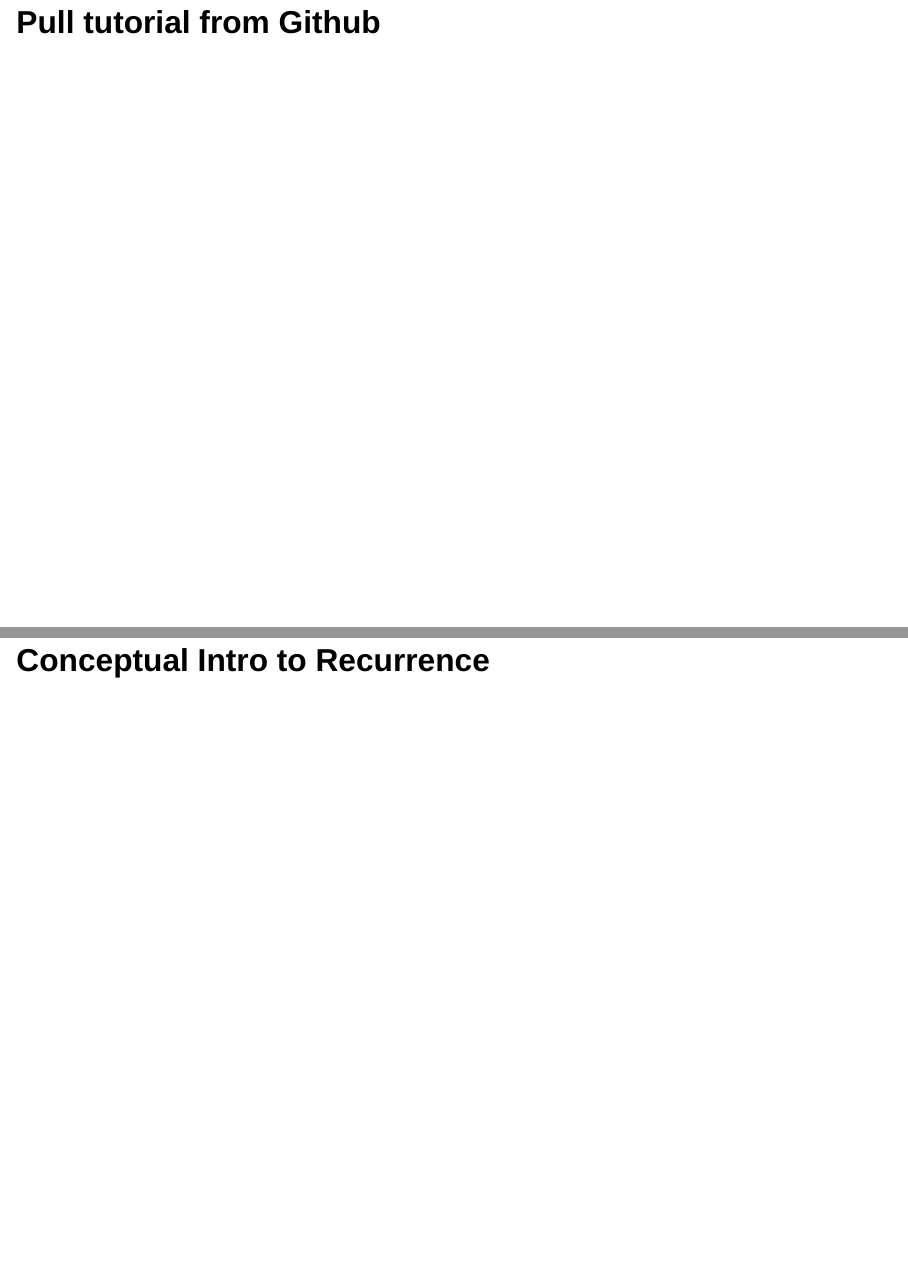
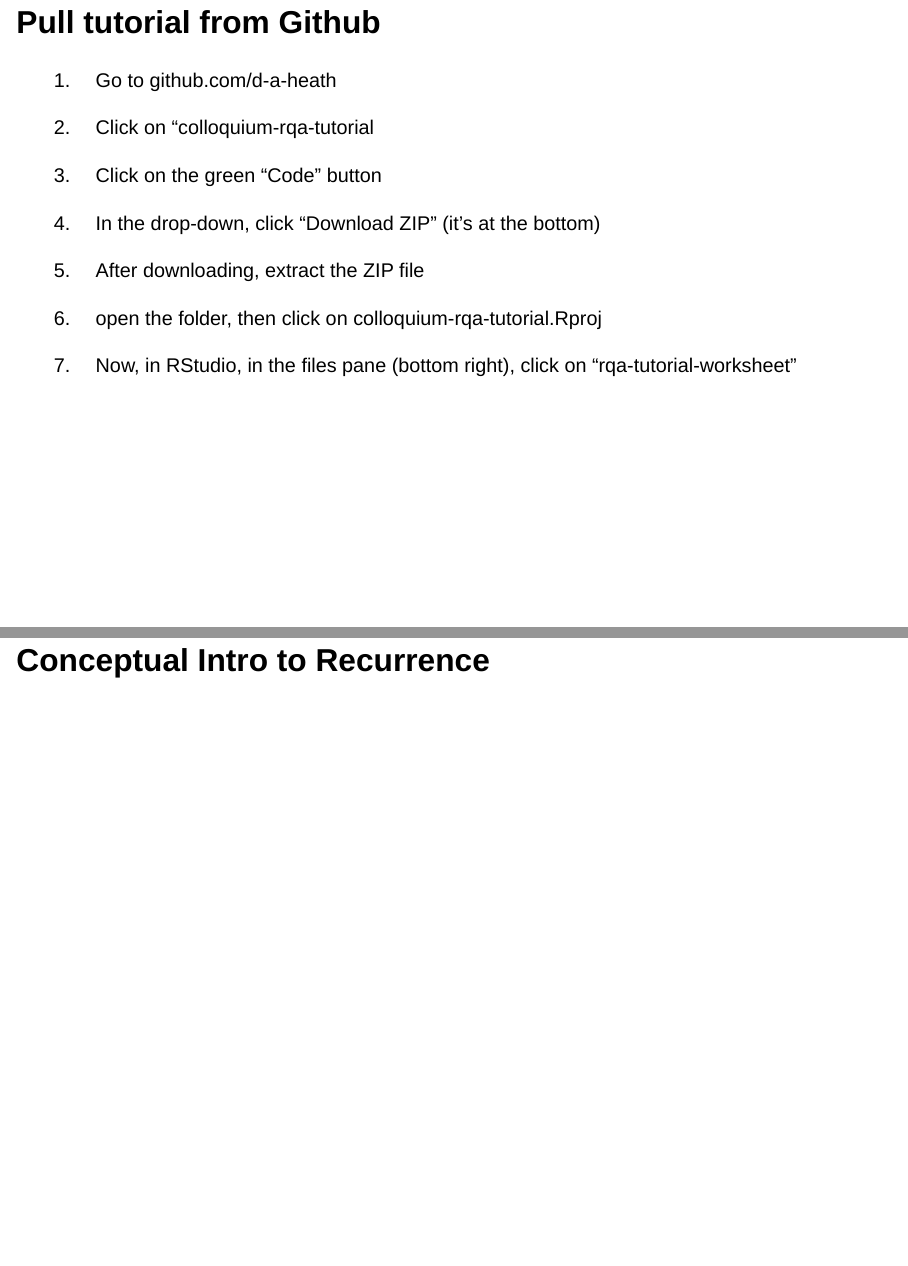
Before and after one commit to d-a-heath/colloquium-rqa-tutorial, a Quarto document (colloquium-rqa-presentation.qmd): pages 5 and 6 of 34, joined at a grey line. Rendered offline with R 4.5, knitr and Pandoc in place of Quarto, with nearby package versions; drawn as Slidy slides in place of the format the file asks for; some code elsewhere in the file could not run offline.

Commit message:
adding gh instructions

```diff
--- a/colloquium-rqa-presentation.qmd
+++ b/colloquium-rqa-presentation.qmd
@@ -23,6 +23,20 @@ format:
 ## Downloading R & RStudio
 
 ## Pull tutorial from Github
+
+1) Go to github.com/d-a-heath
+
+2) Click on "colloquium-rqa-tutorial
+
+3) Click on the green "Code" button
+
+4) In the drop-down, click "Download ZIP" (it's at the bottom)
+
+5) After downloading, extract the ZIP file
+
+6) open the folder, then click on colloquium-rqa-tutorial.Rproj
+
+7) Now, in RStudio, in the files pane (bottom right), click on "rqa-tutorial-worksheet"
 
 # Conceptual Intro to Recurrence
 
```
